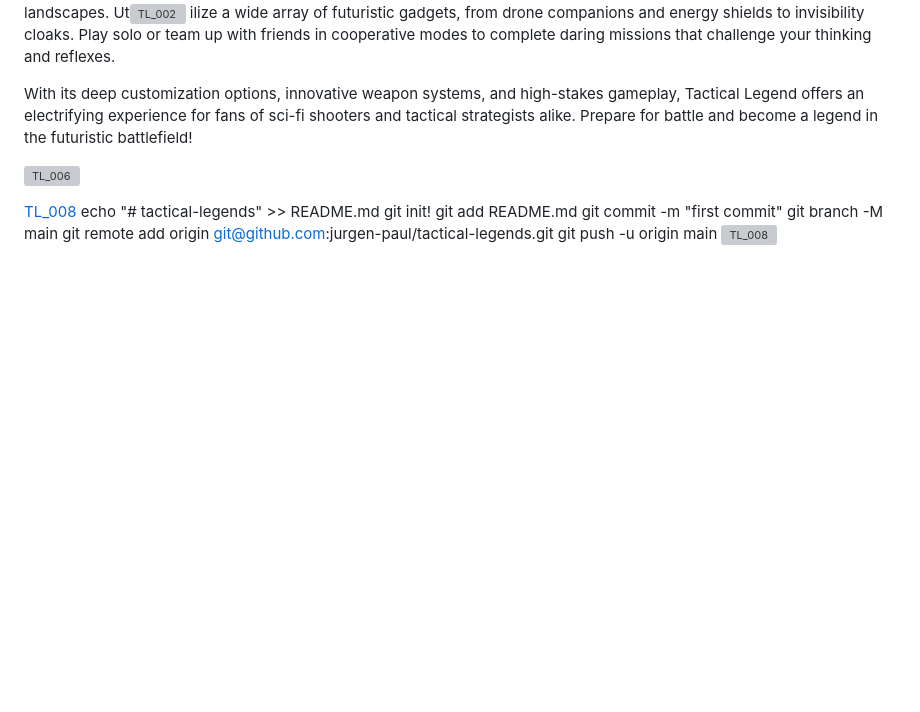
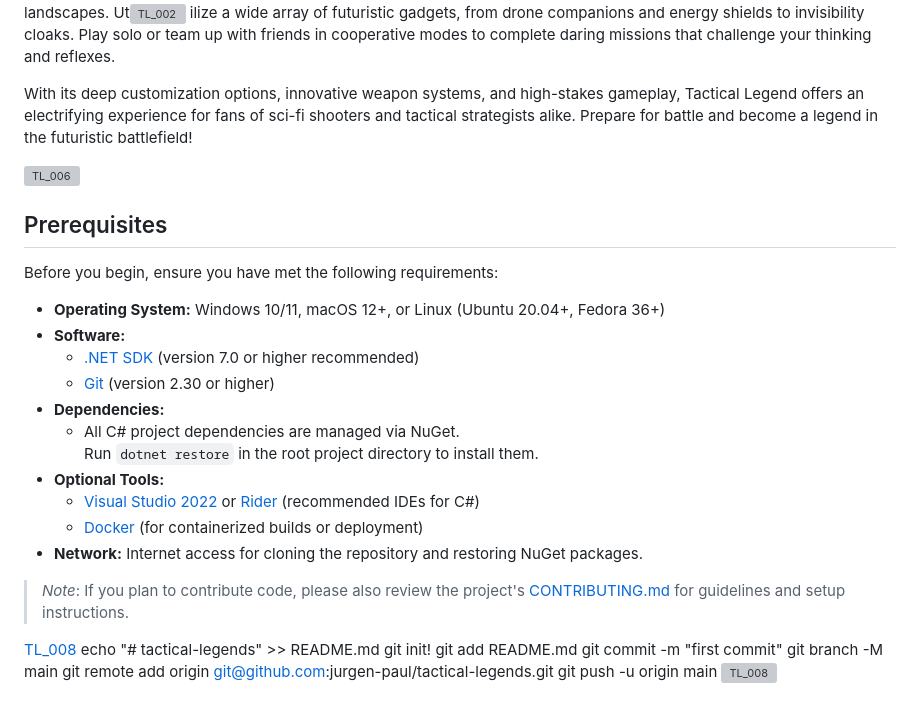
Before and after one commit to jpaul8282/tactical-legends, a Markdown page: README.md, the part around the change. Drawn GitHub-style; blank space fills up the shorter version; grey boxes are pictures that could not be loaded.

Commit message:
Update README.md
Signed-off-by: Joachim paul westerveld <126770103+jurgen-paul@users.noreply.github.com>

```diff
--- a/README.md
+++ b/README.md
@@ -45,6 +45,26 @@ With its deep customization options, innovative weapon systems, and high-stakes
 
 ![TL_006](https://github.com/user-attachments/assets/7d7d56e6-570e-4f3a-84dc-c6b8c61773ae)
 
+## Prerequisites
+
+Before you begin, ensure you have met the following requirements:
+
+- **Operating System:** Windows 10/11, macOS 12+, or Linux (Ubuntu 20.04+, Fedora 36+)
+- **Software:**
+  - [.NET SDK](https://dotnet.microsoft.com/download) (version 7.0 or higher recommended)
+  - [Git](https://git-scm.com/) (version 2.30 or higher)
+- **Dependencies:**
+  - All C# project dependencies are managed via NuGet.
+    Run `dotnet restore` in the root project directory to install them.
+- **Optional Tools:**
+  - [Visual Studio 2022](https://visualstudio.microsoft.com/) or [Rider](https://www.jetbrains.com/rider/) (recommended IDEs for C#)
+  - [Docker](https://www.docker.com/) (for containerized builds or deployment)
+- **Network:** Internet access for cloning the repository and restoring NuGet packages.
+
+> _Note_: If you plan to contribute code, please also review the project's [CONTRIBUTING.md](./CONTRIBUTING.md) for guidelines and setup instructions.
+
+
+
 [TL_008](https://github.com/user-attachments/assets/07d3dd0e-2bea-466b-b384-0a0d5fc1ba7f)
 echo "# tactical-legends" >> README.md
 git init!
```
